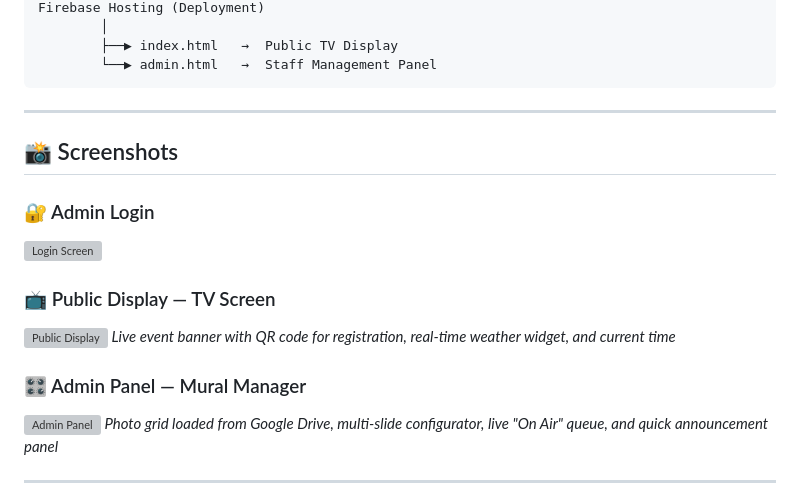
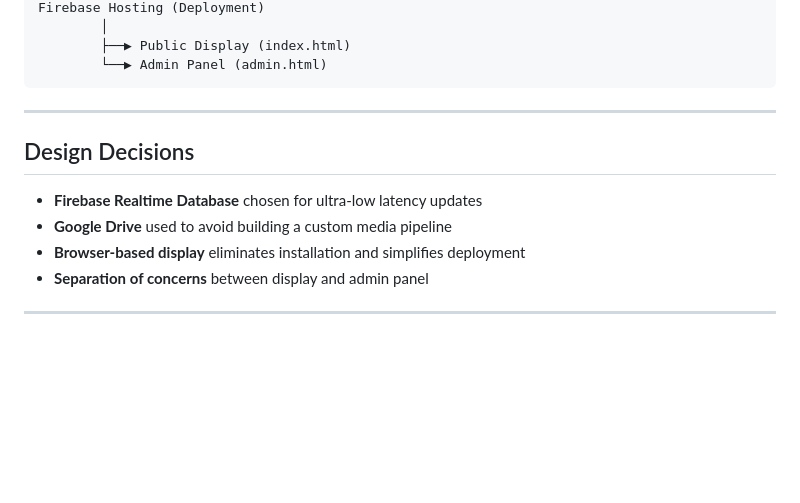
Before and after one commit to andre2024senai/muralDigitalSomos, a Markdown page: README.md, the part around one of its changes. Drawn GitHub-style; blank space fills up the shorter version; grey boxes are pictures that could not be loaded.

````diff
--- a/README.md
+++ b/README.md
@@ -56,23 +83,17 @@ Firebase Authentication (Admin Login)
 Firebase Hosting (Deployment)
         │
-        ├──▶ index.html   →  Public TV Display
-        └──▶ admin.html   →  Staff Management Panel
+        ├──▶ Public Display (index.html)
+        └──▶ Admin Panel (admin.html)
 ```
 
 ---
 
-## 📸 Screenshots
+##  Design Decisions
 
-### 🔐 Admin Login
-![Login Screen](screenshot-login.png)
-
-### 📺 Public Display — TV Screen
-![Public Display](screenshot-display.png)
-*Live event banner with QR code for registration, real-time weather widget, and current time*
-
-### 🎛️ Admin Panel — Mural Manager
-![Admin Panel](screenshot-admin.png)
-*Photo grid loaded from Google Drive, multi-slide configurator, live "On Air" queue, and quick announcement panel*
+* **Firebase Realtime Database** chosen for ultra-low latency updates
+* **Google Drive** used to avoid building a custom media pipeline
+* **Browser-based display** eliminates installation and simplifies deployment
+* **Separation of concerns** between display and admin panel
 
 ---
 
````
Also changed, not shown: other parts of README.md (+120 -84 lines).
